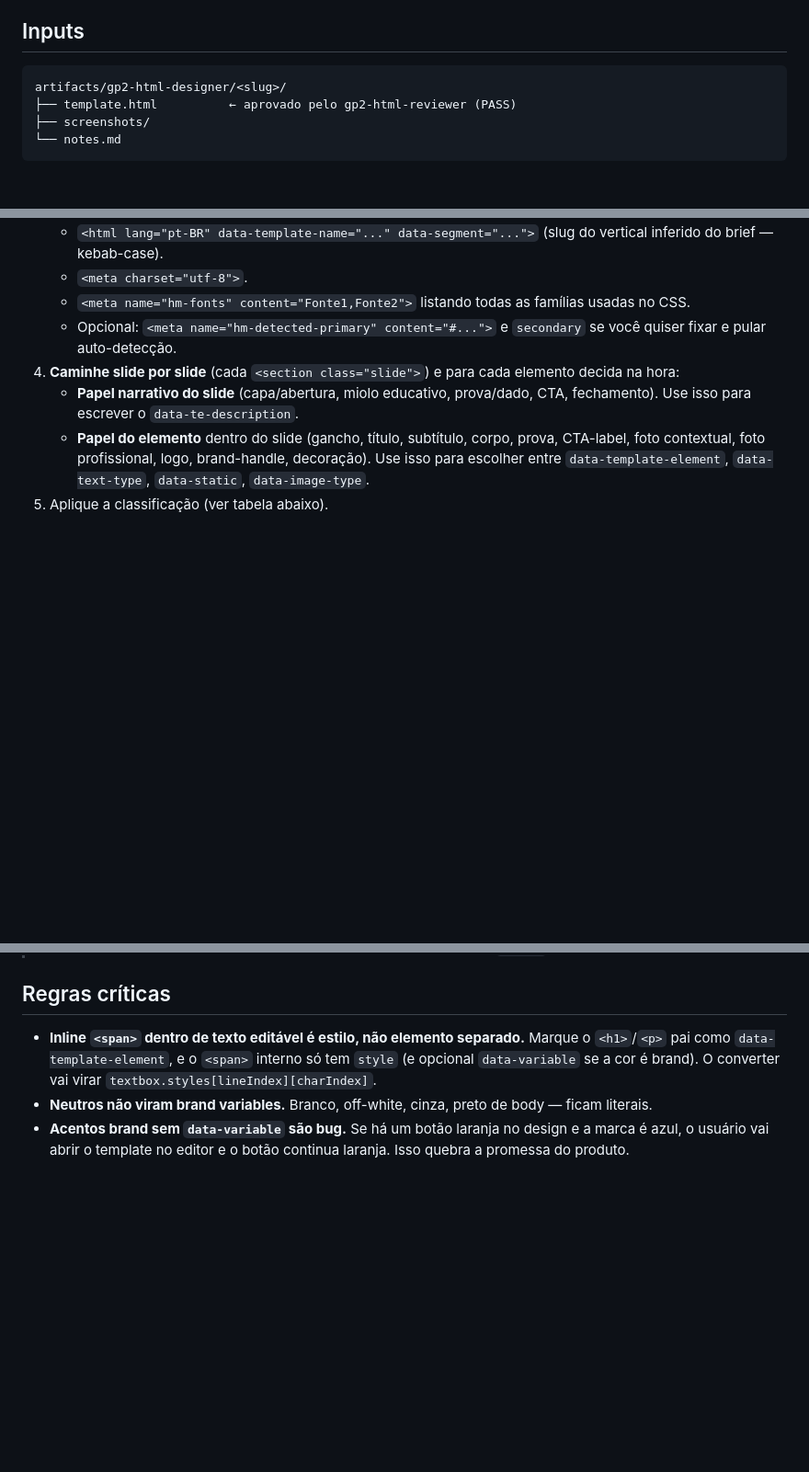
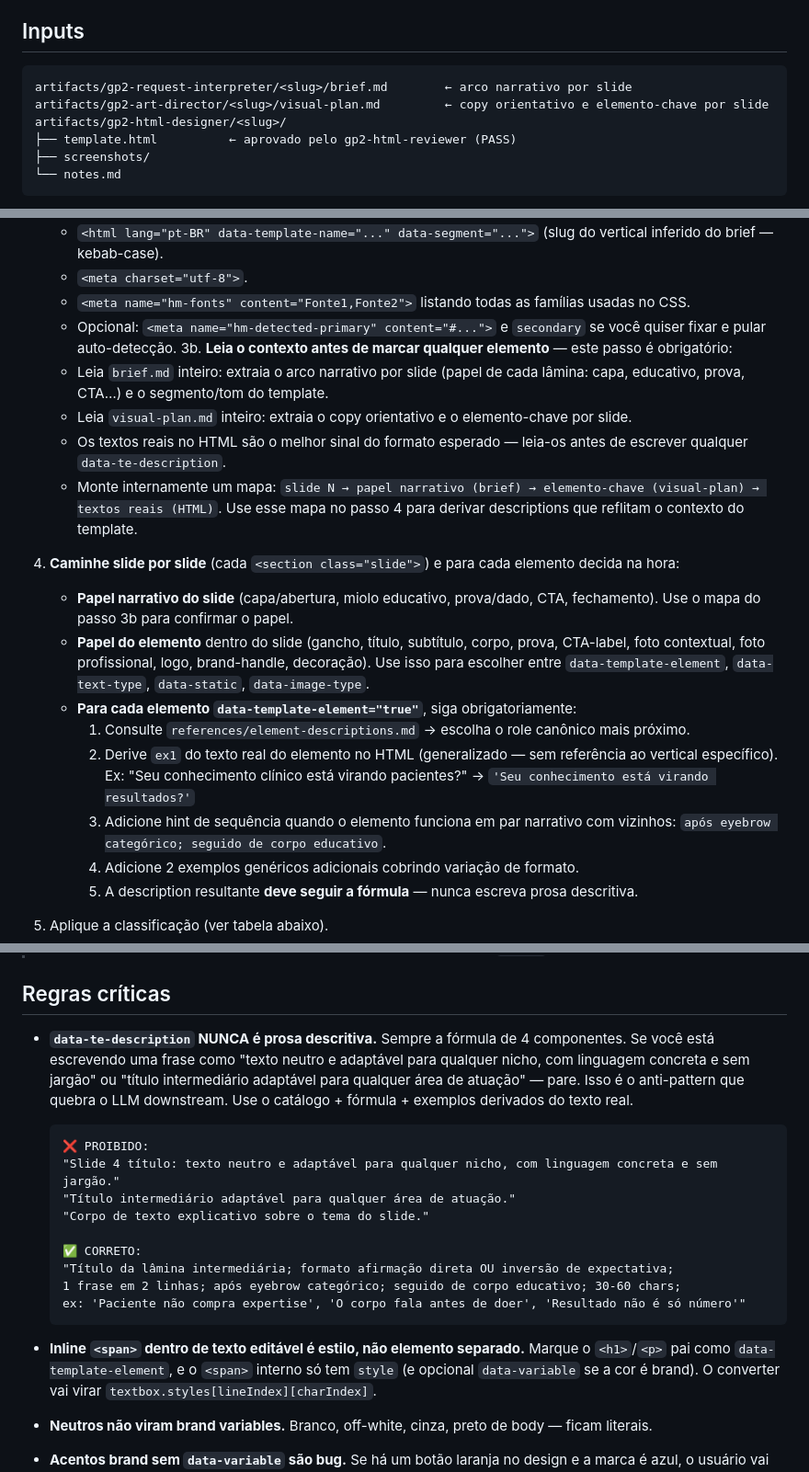
Before and after one commit to RootSpaceOrg/fabricjs-template-generator, a Markdown page: skills/gp2-template-marker/SKILL.md, 3 parts joined by grey strips. Shown at 92% size. Rendered like a GitHub page; blank space fills up the shorter version.

Commit message:
ajustando marker

````diff
--- a/skills/gp2-template-marker/SKILL.md
+++ b/skills/gp2-template-marker/SKILL.md
@@ -38,6 +38,8 @@ Não faz:
 ## Inputs
 
 ```
+artifacts/gp2-request-interpreter/<slug>/brief.md        ← arco narrativo por slide
+artifacts/gp2-art-director/<slug>/visual-plan.md         ← copy orientativo e elemento-chave por slide
 artifacts/gp2-html-designer/<slug>/
 ├── template.html          ← aprovado pelo gp2-html-reviewer (PASS)
 ├── screenshots/
@@ -65,9 +67,21 @@ artifacts/gp2-template-marker/<slug>/
    - `<meta charset="utf-8">`.
    - `<meta name="hm-fonts" content="Fonte1,Fonte2">` listando todas as famílias usadas no CSS.
    - Opcional: `<meta name="hm-detected-primary" content="#...">` e `secondary` se você quiser fixar e pular auto-detecção.
+3b. **Leia o contexto antes de marcar qualquer elemento** — este passo é obrigatório:
+   - Leia `brief.md` inteiro: extraia o arco narrativo por slide (papel de cada lâmina: capa, educativo, prova, CTA…) e o segmento/tom do template.
+   - Leia `visual-plan.md` inteiro: extraia o copy orientativo e o elemento-chave por slide.
+   - Os textos reais no HTML são o melhor sinal do formato esperado — leia-os antes de escrever qualquer `data-te-description`.
+   - Monte internamente um mapa: `slide N → papel narrativo (brief) → elemento-chave (visual-plan) → textos reais (HTML)`. Use esse mapa no passo 4 para derivar descriptions que reflitam o contexto do template.
+
 4. **Caminhe slide por slide** (cada `<section class="slide">`) e para cada elemento decida na hora:
-   - **Papel narrativo do slide** (capa/abertura, miolo educativo, prova/dado, CTA, fechamento). Use isso para escrever o `data-te-description`.
+   - **Papel narrativo do slide** (capa/abertura, miolo educativo, prova/dado, CTA, fechamento). Use o mapa do passo 3b para confirmar o papel.
    - **Papel do elemento** dentro do slide (gancho, título, subtítulo, corpo, prova, CTA-label, foto contextual, foto profissional, logo, brand-handle, decoração). Use isso para escolher entre `data-template-element`, `data-text-type`, `data-static`, `data-image-type`.
+   - **Para cada elemento `data-template-element="true"`**, siga obrigatoriamente:
+     1. Consulte `references/element-descriptions.md` → escolha o role canônico mais próximo.
+     2. Derive `ex1` do texto real do elemento no HTML (generalizado — sem referência ao vertical específico). Ex: "Seu conhecimento clínico está virando pacientes?" → `'Seu conhecimento está virando resultados?'`
+     3. Adicione hint de sequência quando o elemento funciona em par narrativo com vizinhos: `após eyebrow categórico; seguido de corpo educativo`.
+     4. Adicione 2 exemplos genéricos adicionais cobrindo variação de formato.
+     5. A description resultante **deve seguir a fórmula** — nunca escreva prosa descritiva.
 5. Aplique a classificação (ver tabela abaixo).
 6. Mapeie cores de marca: cada elemento cuja cor (fill/stroke/background) deve trocar com o preset da marca recebe `data-variable="primary|secondary"` + opcional `data-variable-target`.
 6b. **Valide atributos `data-darken` (safety net obrigatória):**
@@ -125,6 +139,20 @@ python3 ../../scripts/audit-template-markup.py artifacts/gp2-template-marker/<sl
 > **Antes de marcar, verifique ancoragem**: a `<img data-image-type="professionalPhoto">` deve satisfazer **uma das duas condições** (fotos de usuário são busto/tronco — sem ancoragem a figura parece flutuar): (1) `top + height ≥ canvas_height − 80px` (borda inferior do slide), OU (2) outro elemento visível sobrepõe o terço inferior do slot. Se nenhuma condição for satisfeita, devolva ao designer com `REVISE` antes de marcar.
 
 ## Regras críticas
+
+- **`data-te-description` NUNCA é prosa descritiva.** Sempre a fórmula de 4 componentes. Se você está escrevendo uma frase como "texto neutro e adaptável para qualquer nicho, com linguagem concreta e sem jargão" ou "título intermediário adaptável para qualquer área de atuação" — pare. Isso é o anti-pattern que quebra o LLM downstream. Use o catálogo + fórmula + exemplos derivados do texto real.
+
+  ```
+  ❌ PROIBIDO:
+  "Slide 4 título: texto neutro e adaptável para qualquer nicho, com linguagem concreta e sem jargão."
+  "Título intermediário adaptável para qualquer área de atuação."
+  "Corpo de texto explicativo sobre o tema do slide."
+
+  ✅ CORRETO:
+  "Título da lâmina intermediária; formato afirmação direta OU inversão de expectativa;
+  1 frase em 2 linhas; após eyebrow categórico; seguido de corpo educativo; 30-60 chars;
+  ex: 'Paciente não compra expertise', 'O corpo fala antes de doer', 'Resultado não é só número'"
+  ```
 
 - **Inline `<span>` dentro de texto editável é estilo, não elemento separado.** Marque o `<h1>`/`<p>` pai como `data-template-element`, e o `<span>` interno só tem `style` (e opcional `data-variable` se a cor é brand). O converter vai virar `textbox.styles[lineIndex][charIndex]`.
 - **Neutros não viram brand variables.** Branco, off-white, cinza, preto de body — ficam literais.
````
Also changed, not shown: other parts of skills/gp2-template-marker/SKILL.md (+2 -0 lines), 1 other file.
